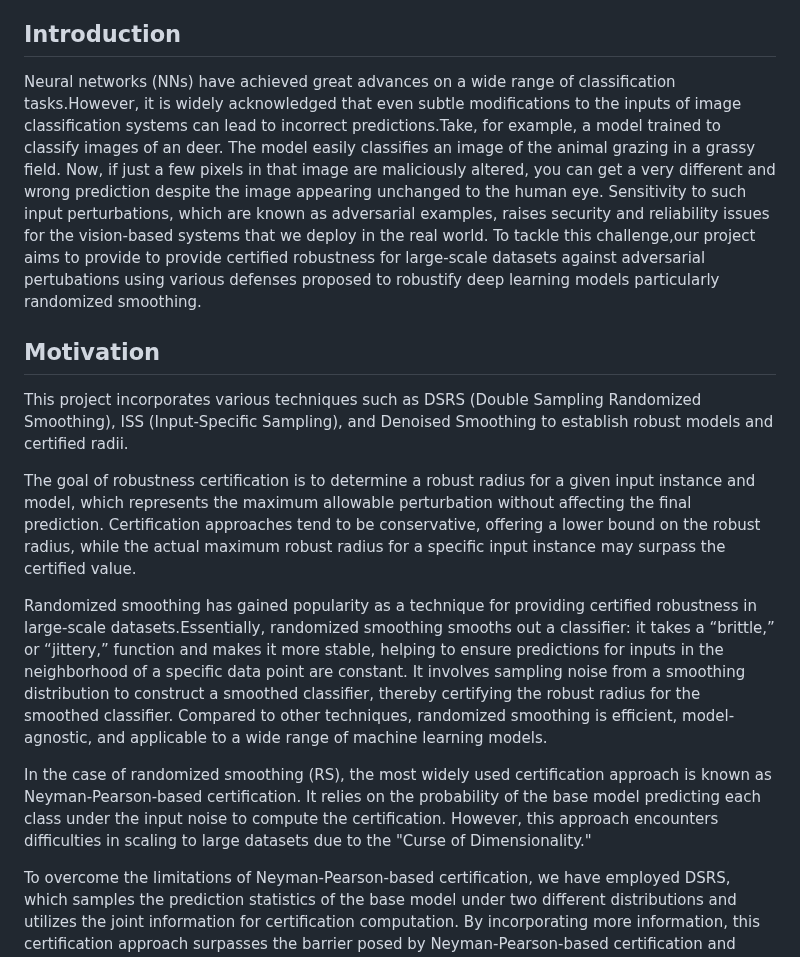
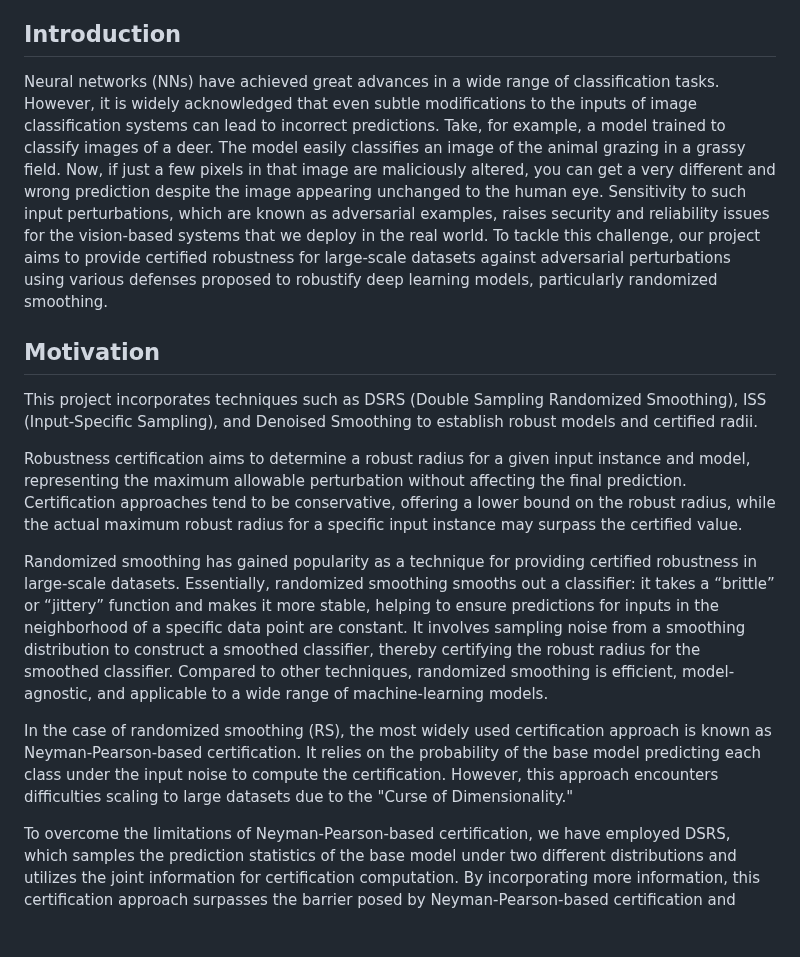
Before and after one commit to dsgiitr/AIKavach, a Markdown page: README.md, the part around one of its changes. GitHub-like rendering; blank space fills up the shorter version.

```diff
--- a/README.md
+++ b/README.md
@@ -12,19 +12,19 @@
 
 ## Introduction
 
-Neural networks (NNs) have achieved great advances on a wide range of classification tasks.However, it is widely acknowledged that even subtle modifications to the inputs of image classification systems can lead to incorrect predictions.Take, for example, a model trained to classify images of an deer. The model easily classifies an image of the animal grazing in a grassy field. Now, if just a few pixels in that image are maliciously altered, you can get a very different and wrong prediction despite the image appearing unchanged to the human eye. Sensitivity to such input perturbations, which are known as adversarial examples, raises security and reliability issues for the vision-based systems that we deploy in the real world. To tackle this challenge,our project aims to provide to provide certified robustness for large-scale datasets against adversarial pertubations using various defenses proposed to robustify deep learning models particularly randomized smoothing.
+Neural networks (NNs) have achieved great advances in a wide range of classification tasks. However, it is widely acknowledged that even subtle modifications to the inputs of image classification systems can lead to incorrect predictions. Take, for example, a model trained to classify images of a deer. The model easily classifies an image of the animal grazing in a grassy field. Now, if just a few pixels in that image are maliciously altered, you can get a very different and wrong prediction despite the image appearing unchanged to the human eye. Sensitivity to such input perturbations, which are known as adversarial examples, raises security and reliability issues for the vision-based systems that we deploy in the real world. To tackle this challenge, our project aims to provide certified robustness for large-scale datasets against adversarial perturbations using various defenses proposed to robustify deep learning models, particularly randomized smoothing.
 
 
  ## Motivation
 
 
-This project incorporates various techniques such as DSRS (Double Sampling Randomized Smoothing), ISS (Input-Specific Sampling), and Denoised Smoothing to establish robust models and certified radii.
+This project incorporates techniques such as DSRS (Double Sampling Randomized Smoothing), ISS (Input-Specific Sampling), and Denoised Smoothing to establish robust models and certified radii.
 
-The goal of robustness certification is to determine a robust radius for a given input instance and model, which represents the maximum allowable perturbation without affecting the final prediction. Certification approaches tend to be conservative, offering a lower bound on the robust radius, while the actual maximum robust radius for a specific input instance may surpass the certified value.
+Robustness certification aims to determine a robust radius for a given input instance and model, representing the maximum allowable perturbation without affecting the final prediction. Certification approaches tend to be conservative, offering a lower bound on the robust radius, while the actual maximum robust radius for a specific input instance may surpass the certified value.
 
-Randomized smoothing has gained popularity as a technique for providing certified robustness in large-scale datasets.Essentially, randomized smoothing smooths out a classifier: it takes a “brittle,” or “jittery,” function and makes it more stable, helping to ensure predictions for inputs in the neighborhood of a specific data point are constant. It involves sampling noise from a smoothing distribution to construct a smoothed classifier, thereby certifying the robust radius for the smoothed classifier. Compared to other techniques, randomized smoothing is efficient, model-agnostic, and applicable to a wide range of machine learning models.
+Randomized smoothing has gained popularity as a technique for providing certified robustness in large-scale datasets. Essentially, randomized smoothing smooths out a classifier: it takes a “brittle” or “jittery” function and makes it more stable, helping to ensure predictions for inputs in the neighborhood of a specific data point are constant. It involves sampling noise from a smoothing distribution to construct a smoothed classifier, thereby certifying the robust radius for the smoothed classifier. Compared to other techniques, randomized smoothing is efficient, model-agnostic, and applicable to a wide range of machine-learning models.
 
-In the case of randomized smoothing (RS), the most widely used certification approach is known as Neyman-Pearson-based certification. It relies on the probability of the base model predicting each class under the input noise to compute the certification. However, this approach encounters difficulties in scaling to large datasets due to the "Curse of Dimensionality."
+In the case of randomized smoothing (RS), the most widely used certification approach is known as Neyman-Pearson-based certification. It relies on the probability of the base model predicting each class under the input noise to compute the certification. However, this approach encounters difficulties scaling to large datasets due to the "Curse of Dimensionality."
 
 To overcome the limitations of Neyman-Pearson-based certification, we have employed DSRS, which samples the prediction statistics of the base model under two different distributions and utilizes the joint information for certification computation. By incorporating more information, this certification approach surpasses the barrier posed by Neyman-Pearson-based certification and provides a tighter (if not equal) certification than the widely used approach.
 
```
Also changed, not shown: other parts of README.md (+5 -4 lines).
